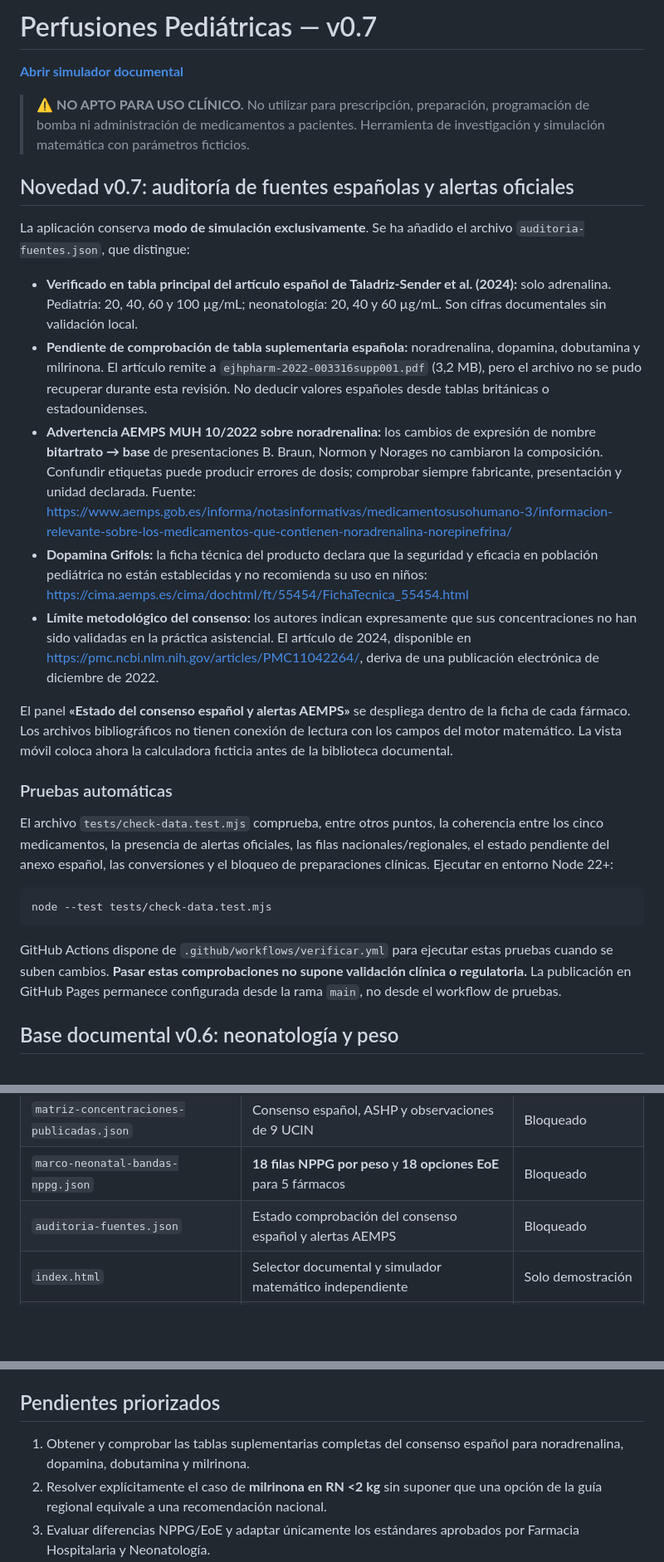
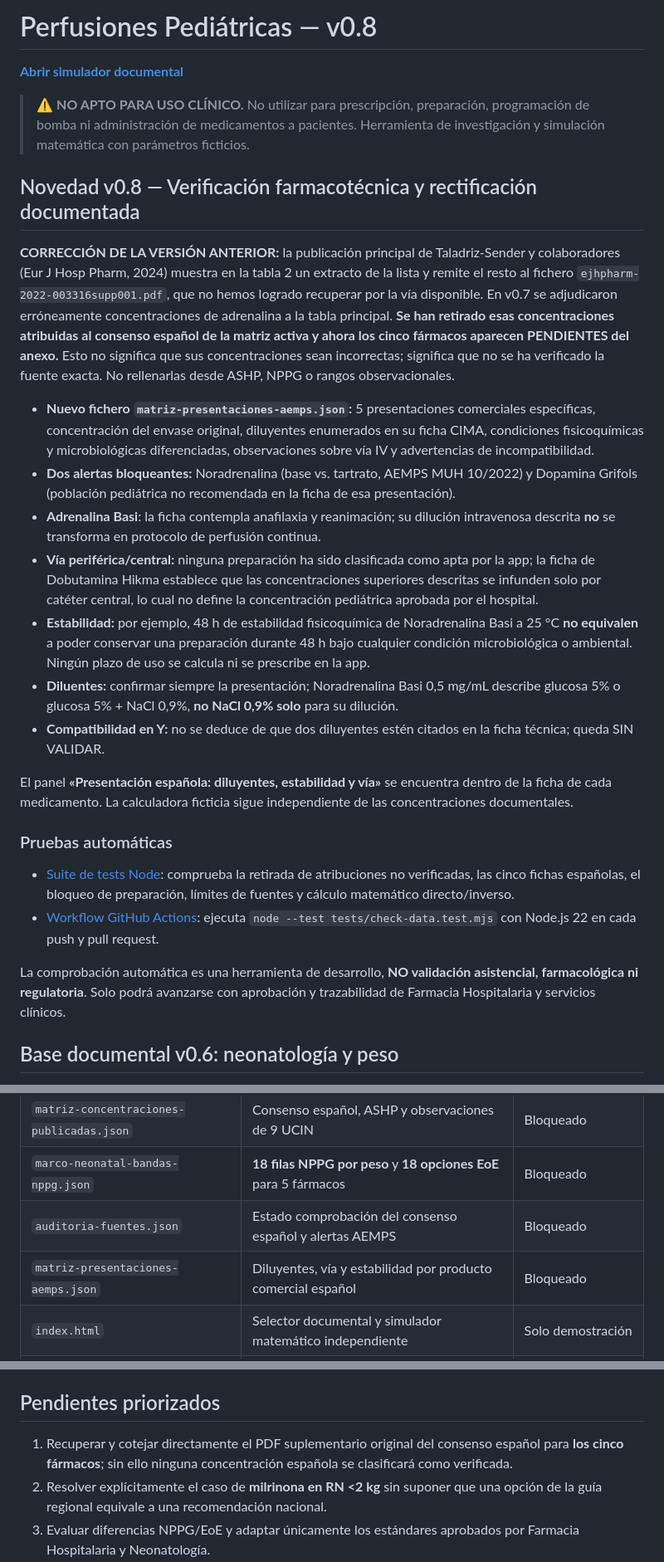
Before and after one commit to gonzaloares/perfusiones-pediatricas, a Markdown page: README.md, 3 parts joined by grey strips. Shown at 83% size. GitHub-like rendering; blank space fills up the shorter version.

Commit message:
v0.8: documentar rectificación de datos españoles y matriz AEMPS por presentación

````diff
--- a/README.md
+++ b/README.md
@@ -1,30 +1,29 @@
-# Perfusiones Pediátricas — v0.7
+# Perfusiones Pediátricas — v0.8
 
 [**Abrir simulador documental**](https://gonzaloares.github.io/perfusiones-pediatricas/)
 
 > ⚠️ **NO APTO PARA USO CLÍNICO.** No utilizar para prescripción, preparación, programación de bomba ni administración de medicamentos a pacientes. Herramienta de investigación y simulación matemática con parámetros ficticios.
 
-## Novedad v0.7: auditoría de fuentes españolas y alertas oficiales
+## Novedad v0.8 — Verificación farmacotécnica y rectificación documentada
 
-La aplicación conserva **modo de simulación exclusivamente**. Se ha añadido el archivo `auditoria-fuentes.json`, que distingue:
+**CORRECCIÓN DE LA VERSIÓN ANTERIOR:** la publicación principal de Taladriz-Sender y colaboradores (Eur J Hosp Pharm, 2024) muestra en la tabla 2 un extracto de la lista y remite el resto al fichero `ejhpharm-2022-003316supp001.pdf`, que no hemos logrado recuperar por la vía disponible. En v0.7 se adjudicaron erróneamente concentraciones de adrenalina a la tabla principal. **Se han retirado esas concentraciones atribuidas al consenso español de la matriz activa y ahora los cinco fármacos aparecen PENDIENTES del anexo.** Esto no significa que sus concentraciones sean incorrectas; significa que no se ha verificado la fuente exacta. No rellenarlas desde ASHP, NPPG o rangos observacionales.
 
-- **Verificado en tabla principal del artículo español de Taladriz-Sender et al. (2024):** solo adrenalina. Pediatría: 20, 40, 60 y 100 µg/mL; neonatología: 20, 40 y 60 µg/mL. Son cifras documentales sin validación local.
-- **Pendiente de comprobación de tabla suplementaria española:** noradrenalina, dopamina, dobutamina y milrinona. El artículo remite a `ejhpharm-2022-003316supp001.pdf` (3,2 MB), pero el archivo no se pudo recuperar durante esta revisión. No deducir valores españoles desde tablas británicas o estadounidenses.
-- **Advertencia AEMPS MUH 10/2022 sobre noradrenalina:** los cambios de expresión de nombre **bitartrato → base** de presentaciones B. Braun, Normon y Norages no cambiaron la composición. Confundir etiquetas puede producir errores de dosis; comprobar siempre fabricante, presentación y unidad declarada. Fuente: https://www.aemps.gob.es/informa/notasinformativas/medicamentosusohumano-3/informacion-relevante-sobre-los-medicamentos-que-contienen-noradrenalina-norepinefrina/
-- **Dopamina Grifols:** la ficha técnica del producto declara que la seguridad y eficacia en población pediátrica no están establecidas y no recomienda su uso en niños: https://cima.aemps.es/cima/dochtml/ft/55454/FichaTecnica_55454.html
-- **Límite metodológico del consenso:** los autores indican expresamente que sus concentraciones no han sido validadas en la práctica asistencial. El artículo de 2024, disponible en https://pmc.ncbi.nlm.nih.gov/articles/PMC11042264/, deriva de una publicación electrónica de diciembre de 2022.
+- **Nuevo fichero `matriz-presentaciones-aemps.json`:** 5 presentaciones comerciales específicas, concentración del envase original, diluyentes enumerados en su ficha CIMA, condiciones fisicoquímicas y microbiológicas diferenciadas, observaciones sobre vía IV y advertencias de incompatibilidad.
+- **Dos alertas bloqueantes:** Noradrenalina (base vs. tartrato, AEMPS MUH 10/2022) y Dopamina Grifols (población pediátrica no recomendada en la ficha de esa presentación).
+- **Adrenalina Basi**: la ficha contempla anafilaxia y reanimación; su dilución intravenosa descrita **no** se transforma en protocolo de perfusión continua.
+- **Vía periférica/central:** ninguna preparación ha sido clasificada como apta por la app; la ficha de Dobutamina Hikma establece que las concentraciones superiores descritas se infunden solo por catéter central, lo cual no define la concentración pediátrica aprobada por el hospital.
+- **Estabilidad:** por ejemplo, 48 h de estabilidad fisicoquímica de Noradrenalina Basi a 25 °C **no equivalen** a poder conservar una preparación durante 48 h bajo cualquier condición microbiológica o ambiental. Ningún plazo de uso se calcula ni se prescribe en la app.
+- **Diluentes:** confirmar siempre la presentación; Noradrenalina Basi 0,5 mg/mL describe glucosa 5% o glucosa 5% + NaCl 0,9%, **no NaCl 0,9% solo** para su dilución.
+- **Compatibilidad en Y:** no se deduce de que dos diluyentes estén citados en la ficha técnica; queda SIN VALIDAR.
 
-El panel **«Estado del consenso español y alertas AEMPS»** se despliega dentro de la ficha de cada fármaco. Los archivos bibliográficos no tienen conexión de lectura con los campos del motor matemático. La vista móvil coloca ahora la calculadora ficticia antes de la biblioteca documental.
+El panel **«Presentación española: diluyentes, estabilidad y vía»** se encuentra dentro de la ficha de cada medicamento. La calculadora ficticia sigue independiente de las concentraciones documentales.
 
 ### Pruebas automáticas
 
-El archivo `tests/check-data.test.mjs` comprueba, entre otros puntos, la coherencia entre los cinco medicamentos, la presencia de alertas oficiales, las filas nacionales/regionales, el estado pendiente del anexo español, las conversiones y el bloqueo de preparaciones clínicas. Ejecutar en entorno Node 22+:
+- [Suite de tests Node](tests/check-data.test.mjs): comprueba la retirada de atribuciones no verificadas, las cinco fichas españolas, el bloqueo de preparación, límites de fuentes y cálculo matemático directo/inverso.
+- [Workflow GitHub Actions](.github/workflows/verificar.yml): ejecuta `node --test tests/check-data.test.mjs` con Node.js 22 en cada push y pull request.
 
-```bash
-node --test tests/check-data.test.mjs
-```
-
-GitHub Actions dispone de `.github/workflows/verificar.yml` para ejecutar estas pruebas cuando se suben cambios. **Pasar estas comprobaciones no supone validación clínica o regulatoria.** La publicación en GitHub Pages permanece configurada desde la rama `main`, no desde el workflow de pruebas.
+La comprobación automática es una herramienta de desarrollo, **NO validación asistencial, farmacológica ni regulatoria**. Solo podrá avanzarse con aprobación y trazabilidad de Farmacia Hospitalaria y servicios clínicos.
 
 ## Base documental v0.6: neonatología y peso
 
@@ -45,6 +44,7 @@ Se ha añadido una consulta **documental** por bandas de peso de la publicación
 | `matriz-concentraciones-publicadas.json` | Consenso español, ASHP y observaciones de 9 UCIN | Bloqueado |
 | `marco-neonatal-bandas-nppg.json` | **18 filas NPPG por peso** y **18 opciones EoE** para 5 fármacos | Bloqueado |
 | `auditoria-fuentes.json` | Estado comprobación del consenso español y alertas AEMPS | Bloqueado |
+| `matriz-presentaciones-aemps.json` | Diluyentes, vía y estabilidad por producto comercial español | Bloqueado |
 | `index.html` | Selector documental y simulador matemático independiente | Solo demostración |
 | `sw.js` | Caché de consulta offline (con carga previa correcta) | No implica uso clínico |
 
@@ -63,7 +63,7 @@ Los conjuntos documentales contienen `clinical_use_allowed: false` y **cero prep
 
 ## Pendientes priorizados
 
-1. Obtener y comprobar las tablas suplementarias completas del consenso español para noradrenalina, dopamina, dobutamina y milrinona.
+1. Recuperar y cotejar directamente el PDF suplementario original del consenso español para **los cinco fármacos**; sin ello ninguna concentración española se clasificará como verificada.
 2. Resolver explícitamente el caso de **milrinona en RN <2 kg** sin suponer que una opción de la guía regional equivale a una recomendación nacional.
 3. Evaluar diferencias NPPG/EoE y adaptar únicamente los estándares aprobados por Farmacia Hospitalaria y Neonatología.
 4. Verificar concentraciones base/sal, formulaciones comercializadas, diluyentes, acceso vascular, compatibilidades y estabilidad para cada preparación.
````
